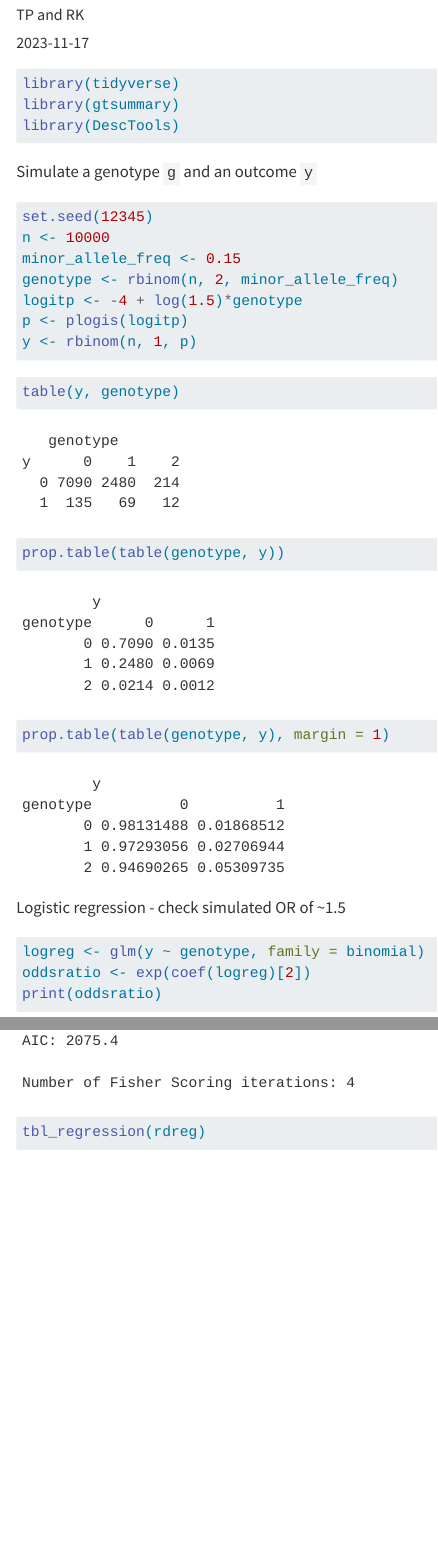
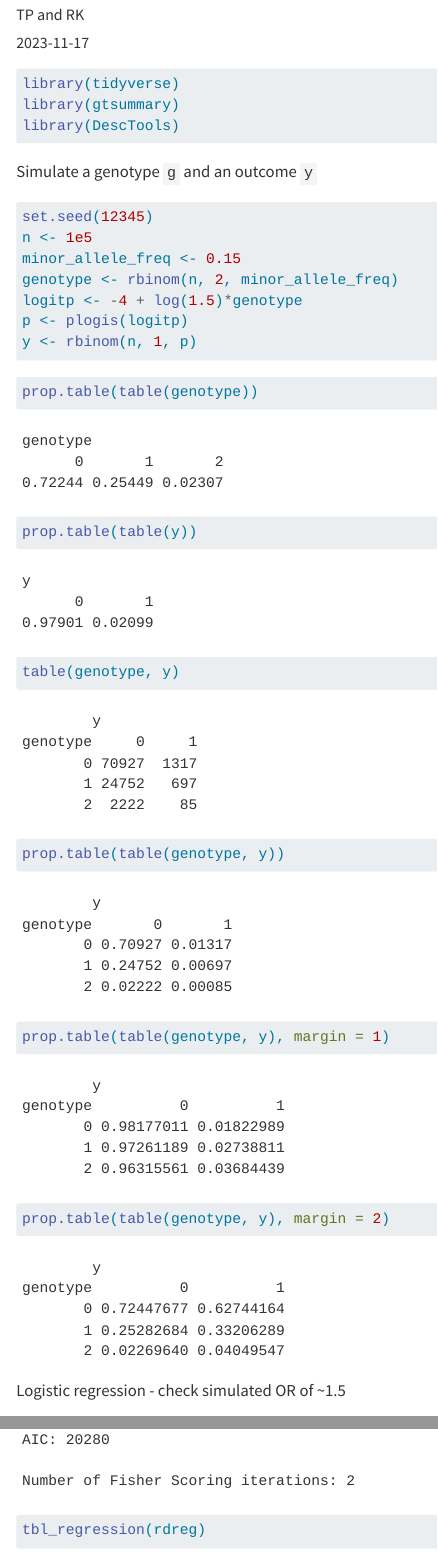
Before and after one commit to remlapmot/convert-or-to-rd, a Quarto document (index.qmd): the page in a window 1100 px wide, from 70 px down, and a second part further down, joined at a grey line. Rendered offline with R 4.5, knitr and Pandoc in place of Quarto, with nearby package versions; some code elsewhere in the file could not run offline; a font, style sheet, LaTeX package, included part or bibliography that could not be used is replaced or left out.

Commit message:
Increase sample size and add tables

````diff
--- a/index.qmd
+++ b/index.qmd
@@ -24,7 +24,7 @@ library(DescTools)
 Simulate a genotype `g` and an outcome `y`
 ```{r}
 set.seed(12345)
-n <- 10000
+n <- 1e5
 minor_allele_freq <- 0.15
 genotype <- rbinom(n, 2, minor_allele_freq)
 logitp <- -4 + log(1.5)*genotype
@@ -33,9 +33,12 @@ y <- rbinom(n, 1, p)
 ```
 
 ```{r}
-table(y, genotype)
+prop.table(table(genotype))
+prop.table(table(y))
+table(genotype, y)
 prop.table(table(genotype, y))
 prop.table(table(genotype, y), margin = 1)
+prop.table(table(genotype, y), margin = 2)
 ```
 
 Logistic regression - check simulated OR of ~1.5
````
